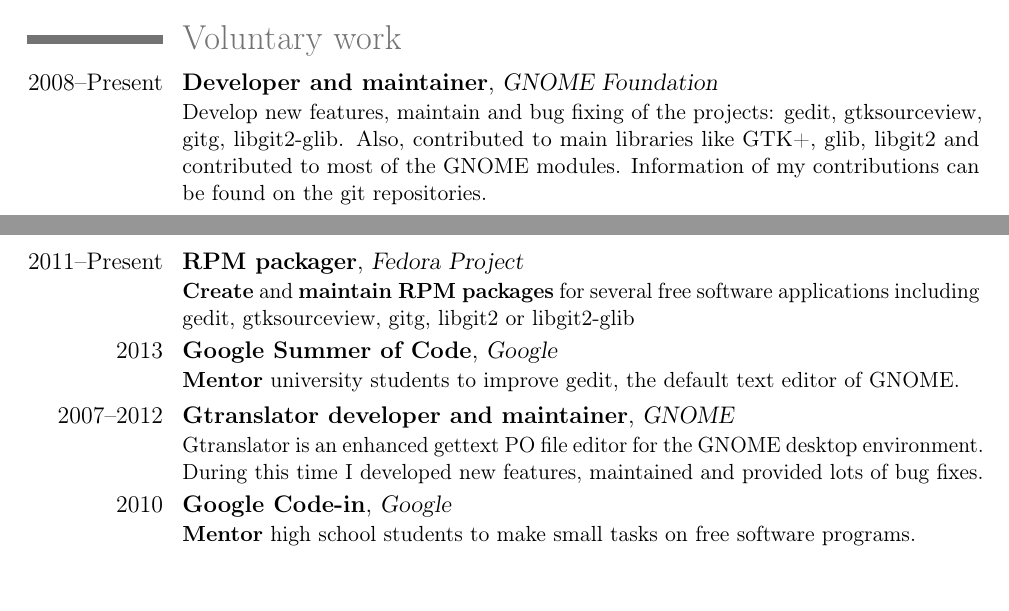
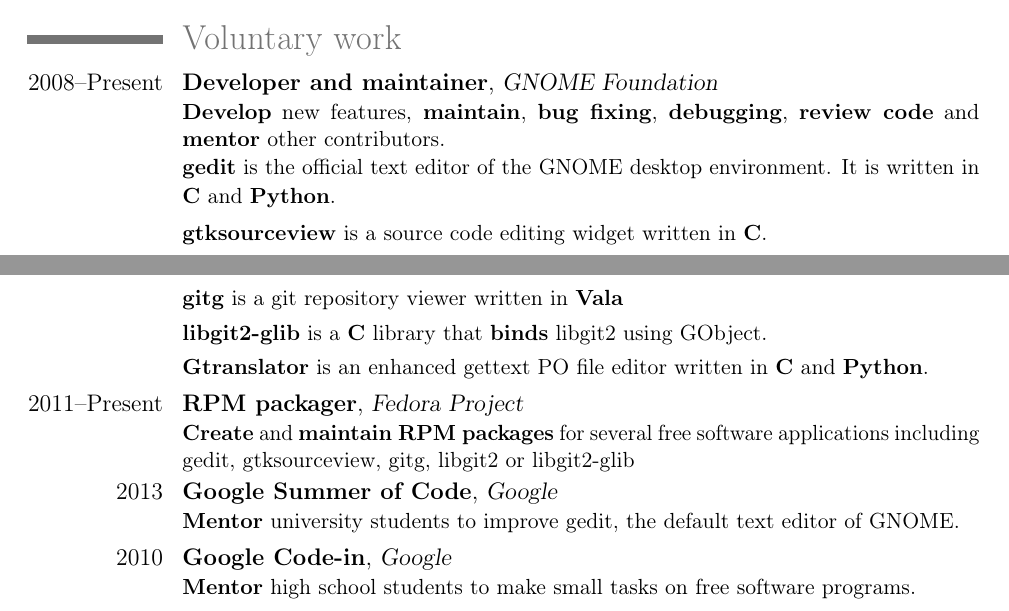
Before and after one commit to nacho/cv, a LaTeX CV (cv.tex): two parts of pages 1 and 2 of 3, joined at a grey line, cut so that both start at the same text, the shorter picture padded with empty space. Compiled offline with pdfLaTeX.

Commit message:
Improve the description of the gnome work

```diff
--- a/cv.tex
+++ b/cv.tex
@@ -45,11 +45,14 @@
 \cventry{2011--Present}{Developer consultant}{NICE s.r.l}{}{}{Develop NICE Desktop Cloud Visualization (DCV), an advanced technology that enables Technical Computing users to \textbf{remote access 2D/3D interactive applications} over a standard network.}
 
 \section{Voluntary work}
-\cventry{2008--Present}{Developer and maintainer}{GNOME Foundation}{}{}{Develop new features, maintain and bug fixing of the projects: gedit, gtksourceview, gitg, libgit2-glib. Also, contributed to main libraries like GTK+, glib, libgit2 and contributed to most of the GNOME modules. Information of my contributions can be found on the git repositories.}
+\cventry{2008--Present}{Developer and maintainer}{GNOME Foundation}{}{}{\textbf{Develop} new features, \textbf{maintain}, \textbf{bug fixing}, \textbf{debugging}, \textbf{review code} and \textbf{mentor} other contributors.}
+\cventryline{\textbf{gedit} is the official text editor of the GNOME desktop environment. It is written in \textbf{C} and \textbf{Python}.}
+\cventryline{\textbf{gtksourceview} is a source code editing widget written in \textbf{C}.}
+\cventryline{\textbf{gitg} is a git repository viewer written in \textbf{Vala}}
+\cventryline{\textbf{libgit2-glib} is a \textbf{C} library that \textbf{binds} libgit2 using GObject.}
+\cventryline{\textbf{Gtranslator} is an enhanced gettext PO file editor written in \textbf{C} and \textbf{Python}.}
 \cventry{2011--Present}{RPM packager}{Fedora Project}{}{}{\textbf{Create} and \textbf{maintain RPM packages} for several free software applications including gedit, gtksourceview, gitg, libgit2 or libgit2-glib}
 \cventry{2013}{Google Summer of Code}{Google}{}{}{\textbf{Mentor} university students to improve gedit, the default text editor of GNOME.}
-\cventry{2007--2012}{Gtranslator developer and maintainer}{GNOME}{}{}{Gtranslator is an enhanced gettext PO file editor for the GNOME
-desktop environment. During this time I developed new features, maintained and provided lots of bug fixes.}
 \cventry{2010}{Google Code-in}{Google}{}{}{\textbf{Mentor} high school students to make small tasks on free software programs.}
 \cventry{2004--2010}{Galician translation coordinator}{GNOME}{}{}{Translate and coordinate the translation of the GNOME applications for the Galician language.}
 
```
